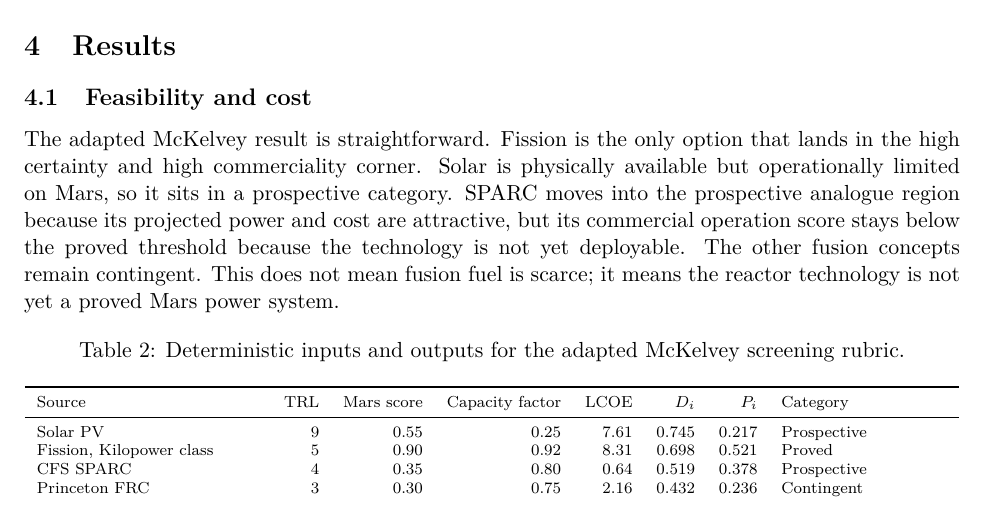
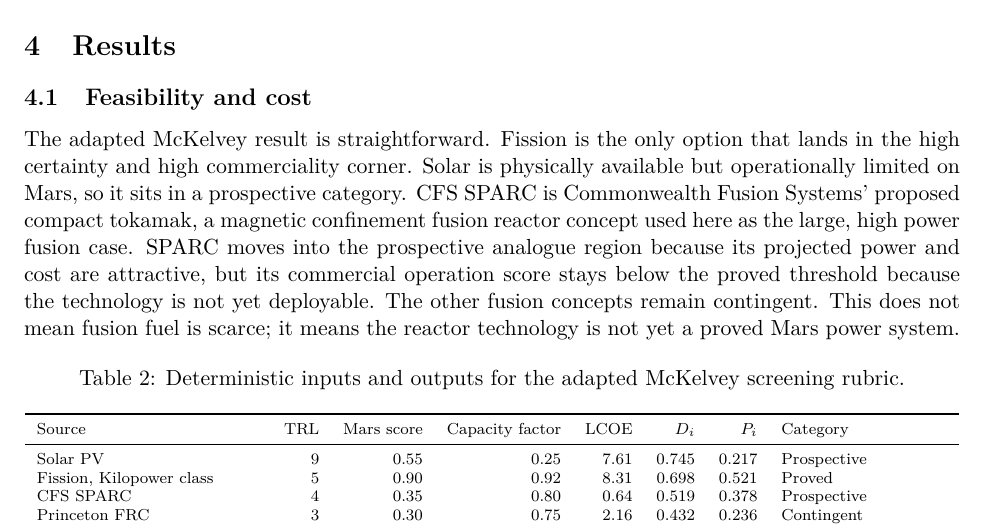
Before and after one commit to sjheinz17/MarsColonyNuclearFusion, a LaTeX paper (report/report.tex): part of page 4 of 13, cut so that both start at the same text. Compiled offline with pdfLaTeX.

Commit message:
Define SPARC in results

```diff
--- a/report/report.tex
+++ b/report/report.tex
@@ -122,7 +122,7 @@ The forecast comparison predicts the colony's daily electricity demand, not the
 
 \subsection{Feasibility and cost}
 
-The adapted McKelvey result is straightforward. Fission is the only option that lands in the high certainty and high commerciality corner. Solar is physically available but operationally limited on Mars, so it sits in a prospective category. SPARC moves into the prospective analogue region because its projected power and cost are attractive, but its commercial operation score stays below the proved threshold because the technology is not yet deployable. The other fusion concepts remain contingent. This does not mean fusion fuel is scarce; it means the reactor technology is not yet a proved Mars power system.
+The adapted McKelvey result is straightforward. Fission is the only option that lands in the high certainty and high commerciality corner. Solar is physically available but operationally limited on Mars, so it sits in a prospective category. CFS SPARC is Commonwealth Fusion Systems' proposed compact tokamak, a magnetic confinement fusion reactor concept used here as the large, high power fusion case. SPARC moves into the prospective analogue region because its projected power and cost are attractive, but its commercial operation score stays below the proved threshold because the technology is not yet deployable. The other fusion concepts remain contingent. This does not mean fusion fuel is scarce; it means the reactor technology is not yet a proved Mars power system.
 
 \begin{table}[H]
     \centering
```
Also changed, not shown: report/report.pdf.
